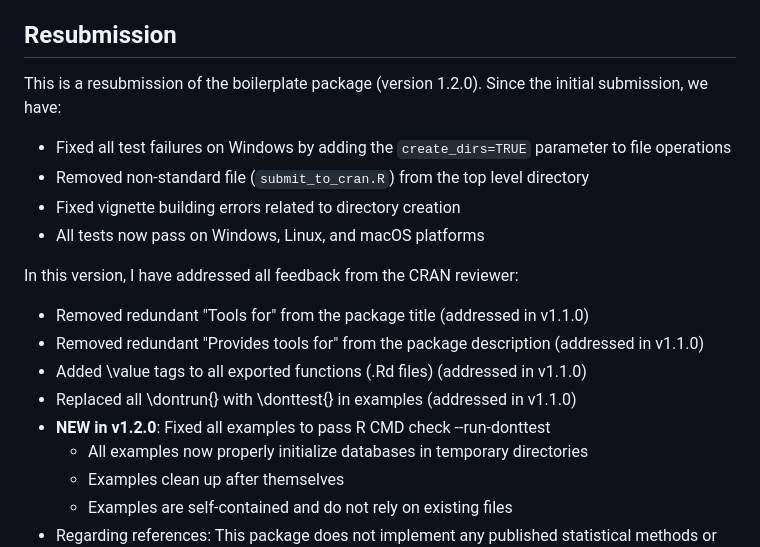
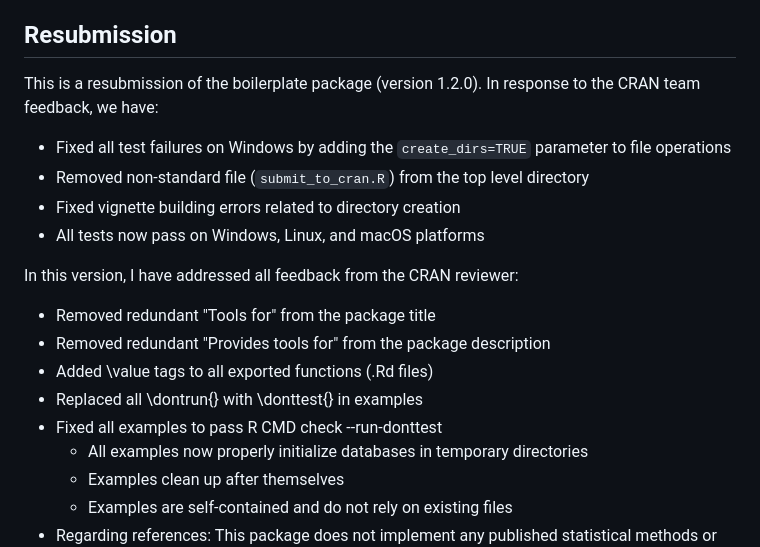
Before and after one commit to go-bayes/boilerplate, a Markdown page: cran-comments.md, the part around the change. Rendered like a GitHub page.

Commit message:
docs: clarify CRAN resubmission comments
- Removed version references since this is first submission
- Clarified that changes are in response to CRAN team feedback
- Kept all substantive content about fixes and improvements

```diff
--- a/cran-comments.md
+++ b/cran-comments.md
@@ -16,7 +16,7 @@
 
 ## Resubmission
 
-This is a resubmission of the boilerplate package (version 1.2.0). Since the initial submission, we have:
+This is a resubmission of the boilerplate package (version 1.2.0). In response to the CRAN team feedback, we have:
 
 * Fixed all test failures on Windows by adding the `create_dirs=TRUE` parameter to file operations
 * Removed non-standard file (`submit_to_cran.R`) from the top level directory
@@ -25,11 +25,11 @@ This is a resubmission of the boilerplate package (version 1.2.0). Since the ini
 
 In this version, I have addressed all feedback from the CRAN reviewer:
 
-* Removed redundant "Tools for" from the package title (addressed in v1.1.0)
-* Removed redundant "Provides tools for" from the package description (addressed in v1.1.0)
-* Added \value tags to all exported functions (.Rd files) (addressed in v1.1.0)
-* Replaced all \dontrun{} with \donttest{} in examples (addressed in v1.1.0)
-* **NEW in v1.2.0**: Fixed all examples to pass R CMD check --run-donttest
+* Removed redundant "Tools for" from the package title
+* Removed redundant "Provides tools for" from the package description
+* Added \value tags to all exported functions (.Rd files)
+* Replaced all \dontrun{} with \donttest{} in examples
+* Fixed all examples to pass R CMD check --run-donttest
   - All examples now properly initialize databases in temporary directories
   - Examples clean up after themselves
   - Examples are self-contained and do not rely on existing files
```
